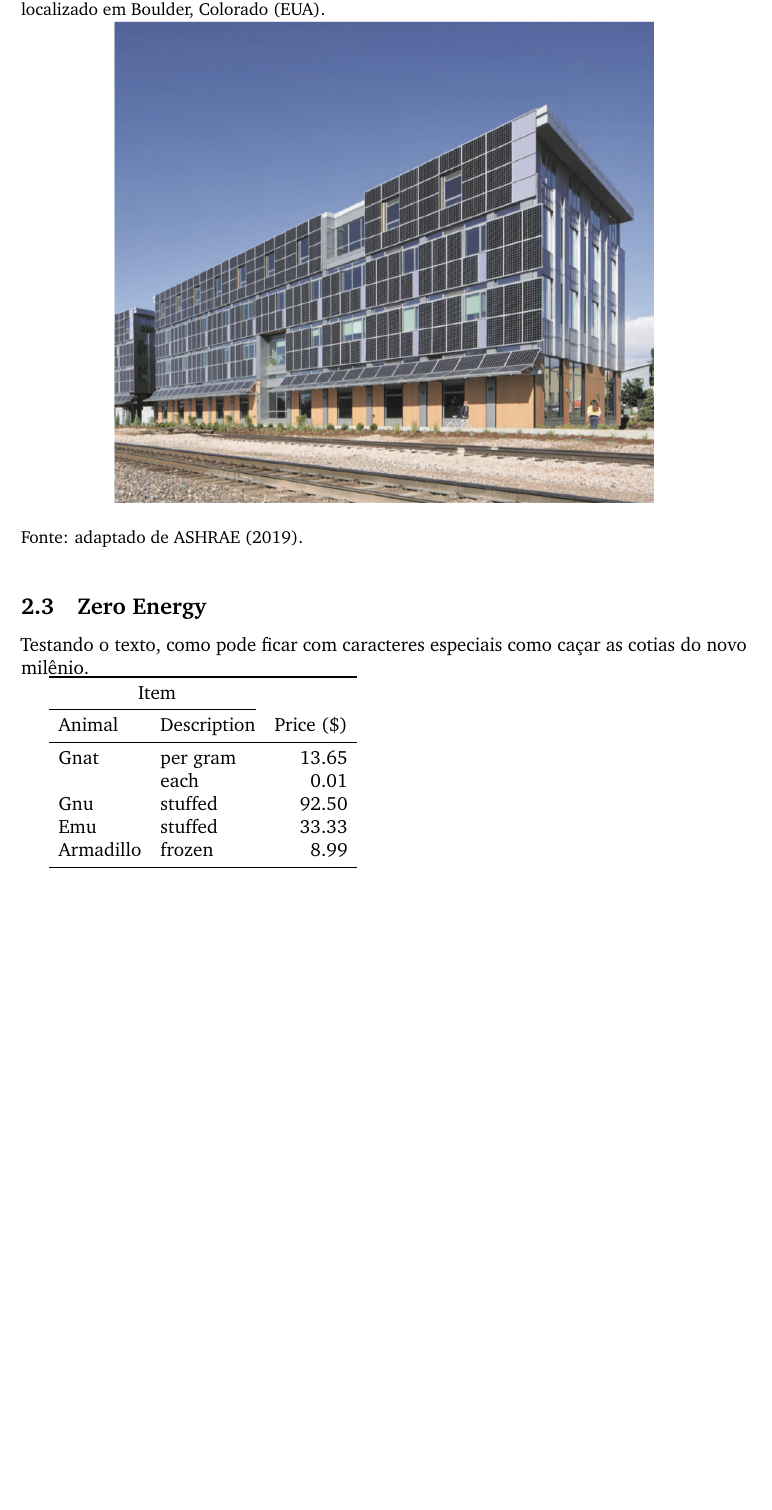
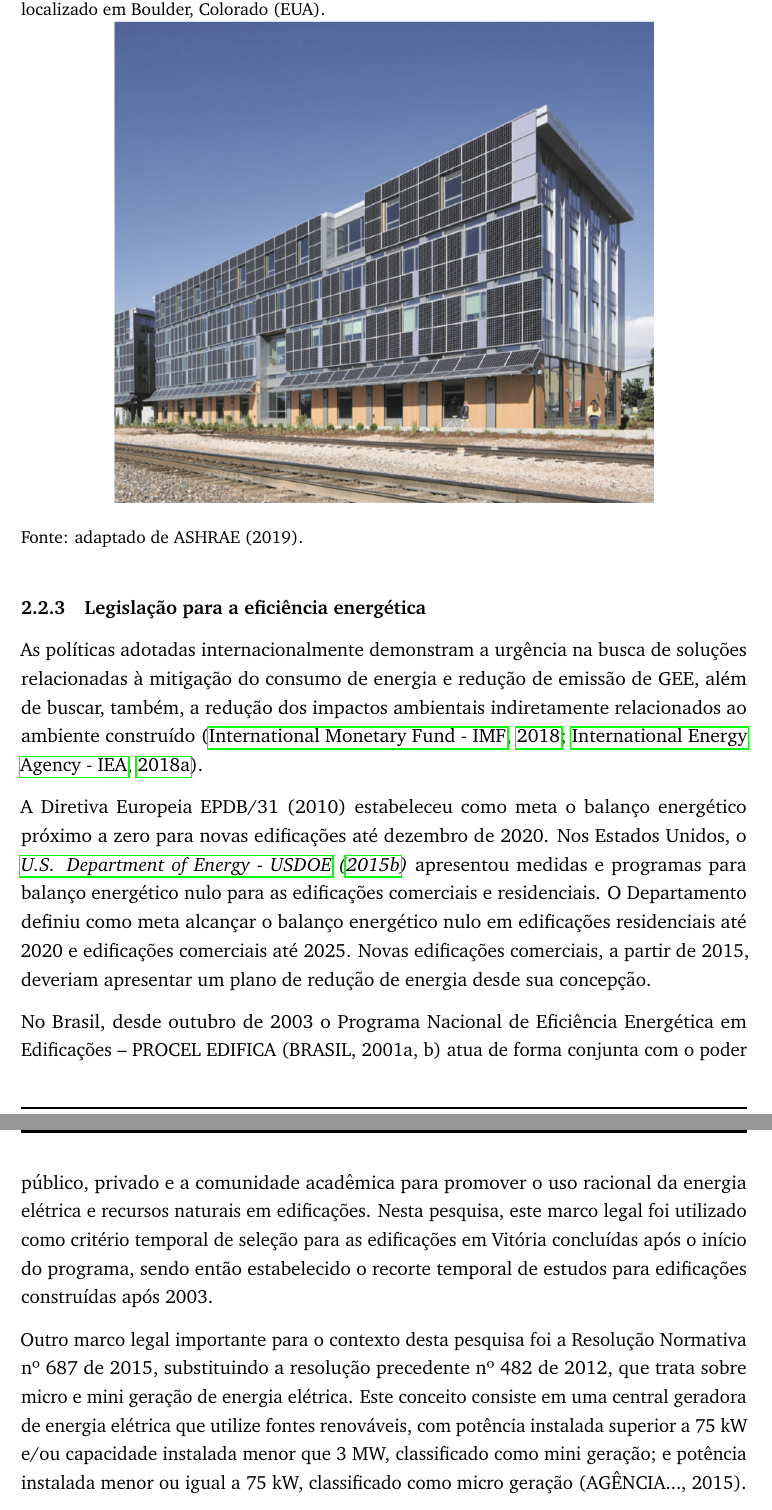
Before and after one commit to krenak/Thesis, a LaTeX document (main.tex, which reads sections/zeroenergy.tex, subsec/cenarios.tex, subsec/param.tex): part of page 31 of 37 before the commit and two parts of pages 31 and 32 of 38 after it, the two joined at a grey line, cut so that both start at the same text, the shorter picture padded with empty space. Compiled offline with pdfLaTeX.

Commit message:
adding half ref

```diff
--- a/sections/zeroenergy.tex
+++ /dev/null
@@ -1,16 +0,0 @@
-\subsection{Zero Energy}
-Testando o texto, como pode ficar com caracteres especiais como caçar as cotias do novo milênio.\par
-
-\begin{tabular}{llr}
-    \toprule
-    \multicolumn{2}{c}{Item} \\
-    \cmidrule(r){1-2}
-    Animal    & Description & Price (\$) \\
-    \midrule
-    Gnat      & per gram    & 13.65      \\
-              &    each     & 0.01       \\
-    Gnu       & stuffed     & 92.50      \\
-    Emu       & stuffed     & 33.33      \\
-    Armadillo & frozen      & 8.99       \\
-    \bottomrule
-\end{tabular}
--- a/subsec/cenarios.tex
+++ b/subsec/cenarios.tex
@@ -244,4 +244,25 @@
     %    Armadillo & frozen      & 8.99       \\
     %    \bottomrule
     %\end{tabular}
-
+\subsubsection{Legislação para a eficiência energética}
+As políticas adotadas internacionalmente demonstram a urgência na busca de soluções relacionadas
+à mitigação do consumo de energia e redução de emissão de GEE, além de buscar, também, a redução
+dos impactos ambientais indiretamente relacionados ao ambiente construído \cite{InternationalMonetaryFund-IMF2018,InternationalEnergyAgency-IEA2018a}.\vspace{0.3cm} \newline
+A Diretiva Europeia EPDB/31 (2010) estabeleceu como meta o balanço energético próximo a zero para
+novas edificações até dezembro de 2020. Nos Estados Unidos, o \textit{\textcite{U.S.DepartmentofEnergy-USDOE2015}}
+apresentou medidas e programas para balanço energético nulo para as edificações comerciais e residenciais.
+O Departamento definiu como meta alcançar o balanço energético nulo em edificações residenciais
+até 2020 e edificações comerciais até 2025. Novas edificações comerciais, a partir de 2015, deveriam
+apresentar um plano de redução de energia desde sua concepção.\vspace{0.3cm} \newline
+No Brasil, desde outubro de 2003 o Programa Nacional de Eficiência Energética em Edificações –
+PROCEL EDIFICA (BRASIL, 2001a, b) atua de forma conjunta com o poder público, privado e a comunidade
+acadêmica para promover o uso racional da energia elétrica e recursos naturais em edificações.
+Nesta pesquisa, este marco legal foi utilizado como critério temporal de seleção para as edificações
+em Vitória concluídas após o início do programa, sendo então estabelecido o recorte temporal de
+estudos para edificações construídas após 2003.\vspace{0.3cm} \newline
+Outro marco legal importante para o contexto desta pesquisa foi a Resolução Normativa nº 687 de 2015,
+substituindo a resolução precedente nº 482 de 2012, que trata sobre micro e mini geração de energia
+elétrica. Este conceito consiste em uma central geradora de energia elétrica que utilize fontes
+renováveis, com potência instalada superior a 75 kW e/ou capacidade instalada menor que 3 MW,
+classificado como mini geração; e potência instalada menor ou igual a 75 kW, classificado como
+micro geração (AGÊNCIA..., 2015).\vspace{0.3cm} \newline
--- /dev/null
+++ b/subsec/param.tex
@@ -0,0 +1 @@
+\subsubsection{Parâmetros de conforto térmico}
```
Also changed, not shown: main.tex (+0 -1 lines), sections/referencial.tex (+1 -0 lines), subsec/conceitos.tex (added, +11 -0 lines), main.bbl, main.pdf, subsec/ativas.tex (added), subsec/passivas.tex (added), subsec/cenarios.tex (19 more changed lines), 9 other files.
